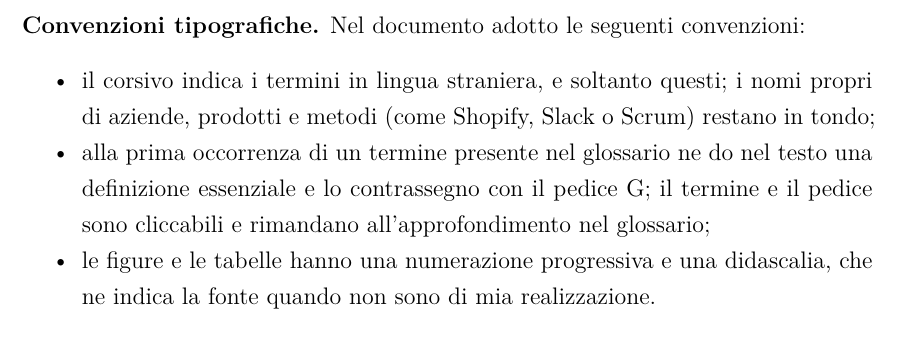
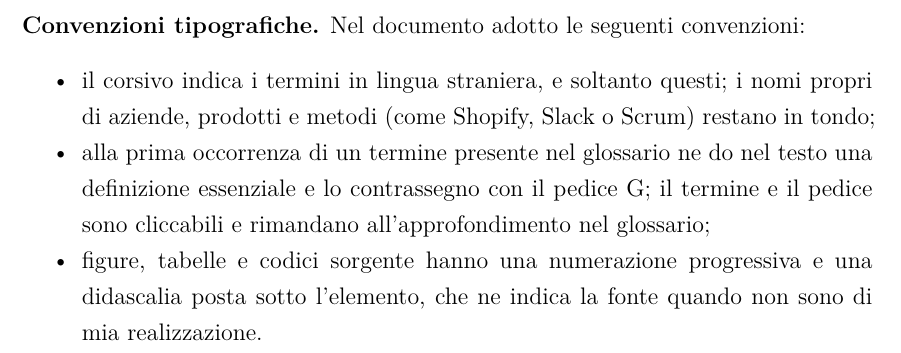
Before and after one commit to edoardodepiccoli/relazione-finale, a LaTeX document (tesi.tex, which reads config/stile.tex, preliminari/sommario.tex): part of page 4 of 37, cut so that both start at the same text. Compiled offline with XeLaTeX.

Commit message:
style: sposta le didascalie sotto tabelle e codici sorgente

```diff
--- a/config/stile.tex
+++ b/config/stile.tex
@@ -17,7 +17,7 @@
 \usepackage[table,dvipsnames]{xcolor}
 \usepackage{caption}
 \usepackage{float}
-\floatstyle{plaintop}
+\floatstyle{plain}
 \newfloat{codelisting}{htbp}{lol}[chapter]
 \floatname{codelisting}{Codice sorgente}
 \usepackage{listings}
@@ -46,7 +47,7 @@
 	\setlength{\aboverulesep}{0pt}%
 	\setlength{\belowrulesep}{0pt}%
 	\arrayrulecolor{black!25}%
-	\captionsetup{skip=6pt}%
+	\captionsetup{position=below,skip=6pt}%
 	\rowcolors{2}{white}{TabellaRiga}%
 	\begin{longtable}{#1}%
 }{%
--- a/preliminari/sommario.tex
+++ b/preliminari/sommario.tex
@@ -39,6 +39,6 @@ In appendice raccolgo gli acronimi e le abbreviazioni con la loro forma estesa,
         \item alla prima occorrenza di un termine presente nel glossario ne do nel testo una
 	definizione essenziale e lo contrassegno con il pedice G; il termine e il pedice sono cliccabili e
 	rimandano all’approfondimento nel glossario;
-        \item le figure e le tabelle hanno una numerazione progressiva e una didascalia, che ne
-	indica la fonte quando non sono di mia realizzazione.
+        \item figure, tabelle e codici sorgente hanno una numerazione progressiva e una didascalia
+	posta sotto l’elemento, che ne indica la fonte quando non sono di mia realizzazione.
 \end{itemize}
```
Also changed, not shown: CONTRIBUTING.md (+2 -2 lines), modelli/tabella.tex (+3 -1 lines), config/stile.tex (1 more changed lines).
